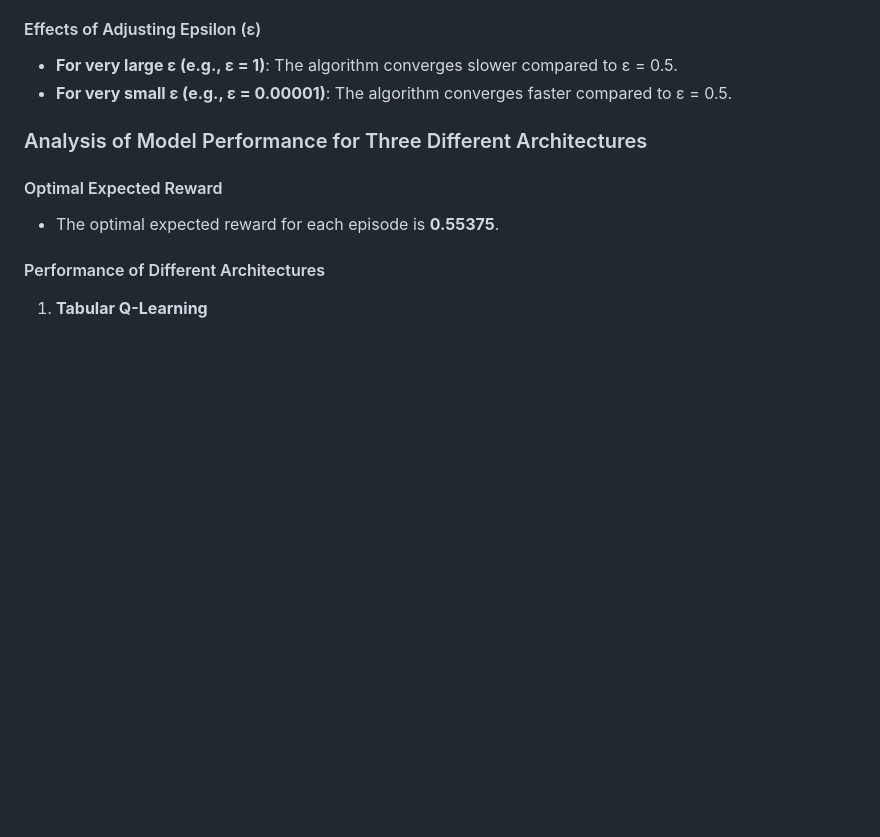
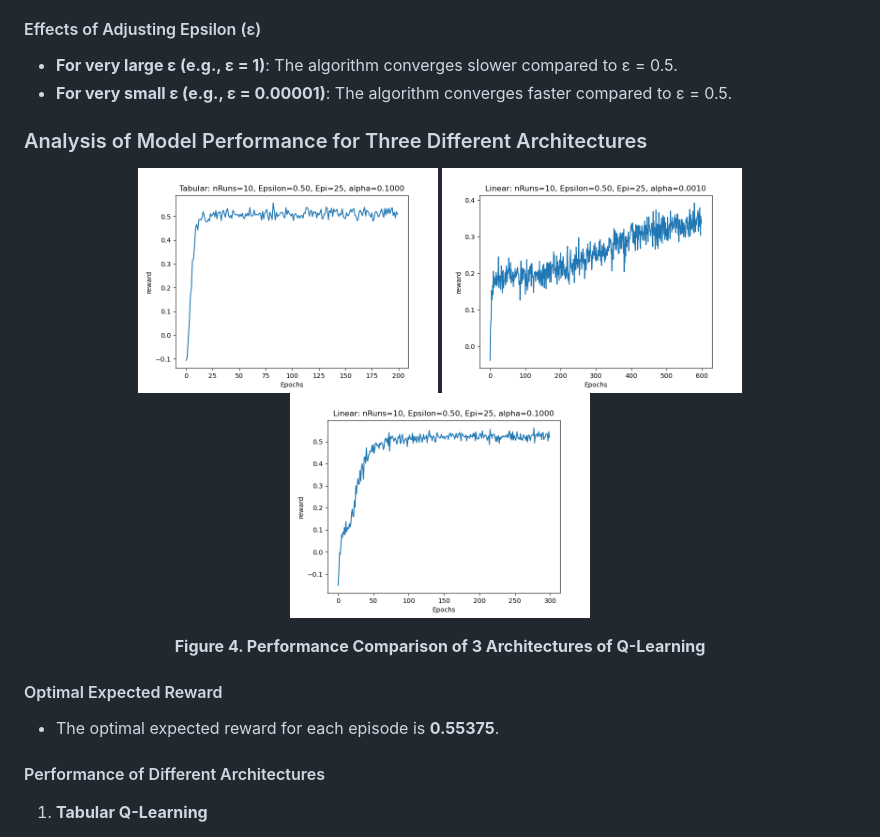
Before and after one commit to Officiel-TinkerThink/Home-World-Game, a Markdown page: README.md, the part around the change. Drawn GitHub-style; blank space fills up the shorter version.

```diff
--- a/README.md
+++ b/README.md
@@ -103,6 +103,16 @@ In this section, I provide an overview of the results obtained from applying the
 
 ### Analysis of Model Performance for Three Different Architectures
 
+<p align="center">
+  <img src="/images/Tabular%20Q-Learning%20with%20Default%20Parameter.png" alt="Tabular Q-Learning with Default Parameter" width="300" height="200" style="display:inline-block; margin:10px;">
+  <img src="/images/Linear%20Q-Learning%20with%20Default%20Parameter.png" alt="Linear Q-Learning with Default Parameter" width="300" height="200" style="display:inline-block; margin:10px;">
+  <img src="/images/Deep%20Q-Learning%20with%20Default%20Parameter.png" alt="Deep Q-Learning with Default Parameter" width="300" height="200" style="display:inline-block; margin:10px;">
+</p>
+
+<p align="center">
+  <strong>Figure 4. Performance Comparison of 3 Architectures of Q-Learning</strong>
+</p>
+
 #### Optimal Expected Reward
 - The optimal expected reward for each episode is **0.55375**.
 
```
